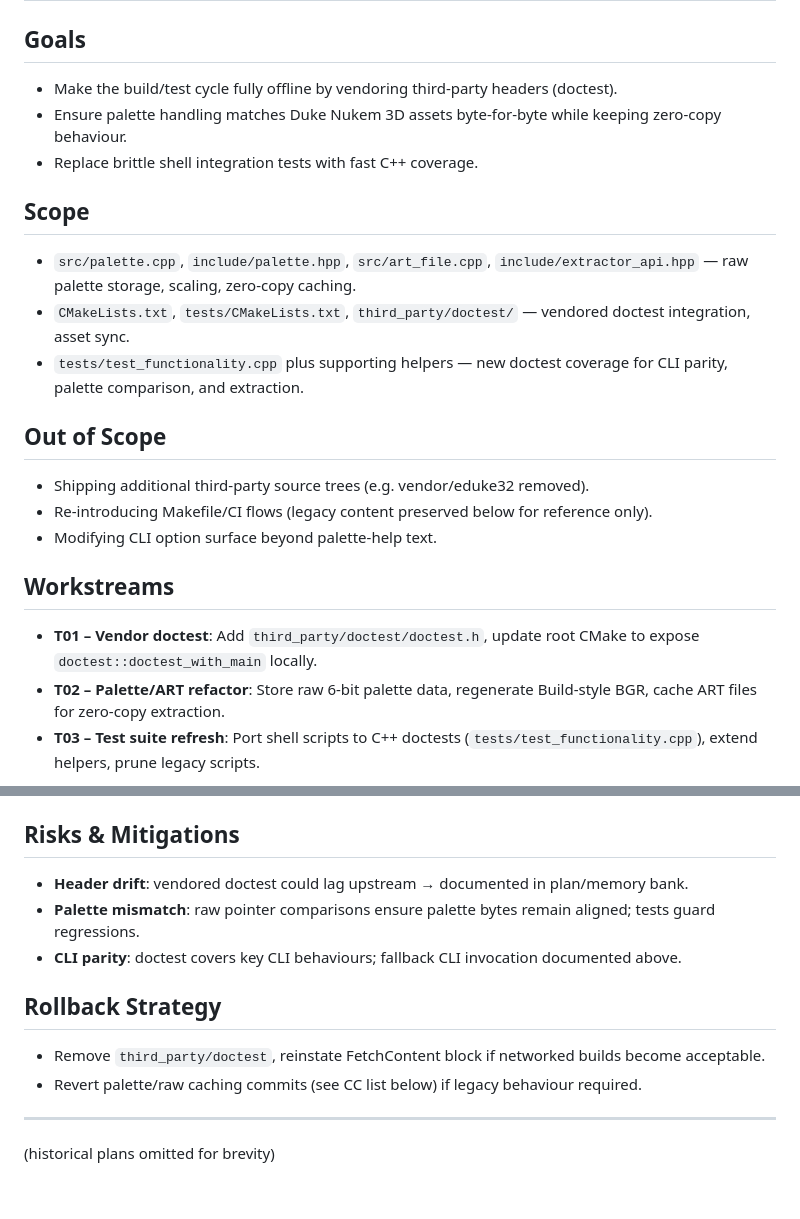
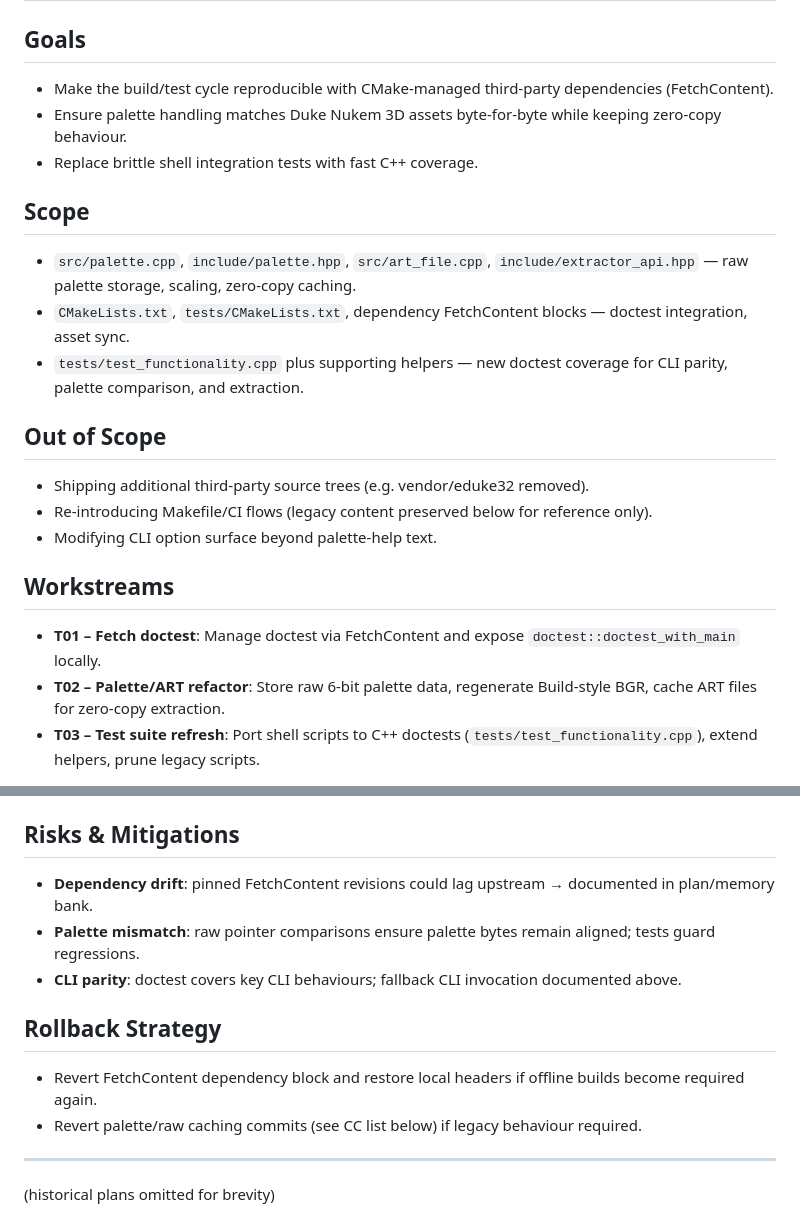
Before and after one commit to raulcorreia7/art2img, a Markdown page: docs/plan.md, 2 parts joined by grey strips. Rendered like a GitHub page; blank space fills up the shorter version.

```diff
--- a/docs/plan.md
+++ b/docs/plan.md
@@ -1,13 +1,13 @@
 # Delivery Plan — Oct 2025 refresh
 
 ## Goals
-- Make the build/test cycle fully offline by vendoring third-party headers (doctest).
+- Make the build/test cycle reproducible with CMake-managed third-party dependencies (FetchContent).
 - Ensure palette handling matches Duke Nukem 3D assets byte-for-byte while keeping zero-copy behaviour.
 - Replace brittle shell integration tests with fast C++ coverage.
 
 ## Scope
 - `src/palette.cpp`, `include/palette.hpp`, `src/art_file.cpp`, `include/extractor_api.hpp` — raw palette storage, scaling, zero-copy caching.
-- `CMakeLists.txt`, `tests/CMakeLists.txt`, `third_party/doctest/` — vendored doctest integration, asset sync.
+- `CMakeLists.txt`, `tests/CMakeLists.txt`, dependency FetchContent blocks — doctest integration, asset sync.
 - `tests/test_functionality.cpp` plus supporting helpers — new doctest coverage for CLI parity, palette comparison, and extraction.
 
 ## Out of Scope
@@ -16,7 +16,7 @@
 - Modifying CLI option surface beyond palette-help text.
 
 ## Workstreams
-- **T01 – Vendor doctest**: Add `third_party/doctest/doctest.h`, update root CMake to expose `doctest::doctest_with_main` locally.
+- **T01 – Fetch doctest**: Manage doctest via FetchContent and expose `doctest::doctest_with_main` locally.
 - **T02 – Palette/ART refactor**: Store raw 6-bit palette data, regenerate Build-style BGR, cache ART files for zero-copy extraction.
 - **T03 – Test suite refresh**: Port shell scripts to C++ doctests (`tests/test_functionality.cpp`), extend helpers, prune legacy scripts.
 
@@ -26,12 +26,12 @@
 - Manual extraction for sanity: `build/bin/art2img -o tests/output/tmp -f png -p tests/assets/PALETTE.DAT tests/assets/TILES000.ART`.
 
 ## Risks & Mitigations
-- **Header drift**: vendored doctest could lag upstream → documented in plan/memory bank.
+- **Dependency drift**: pinned FetchContent revisions could lag upstream → documented in plan/memory bank.
 - **Palette mismatch**: raw pointer comparisons ensure palette bytes remain aligned; tests guard regressions.
 - **CLI parity**: doctest covers key CLI behaviours; fallback CLI invocation documented above.
 
 ## Rollback Strategy
-- Remove `third_party/doctest`, reinstate FetchContent block if networked builds become acceptable.
+- Revert FetchContent dependency block and restore local headers if offline builds become required again.
 - Revert palette/raw caching commits (see CC list below) if legacy behaviour required.
 
 ---
```
Also changed, not shown: README.md (+51 -10 lines), docs/library_api.md (+2 -2 lines).
